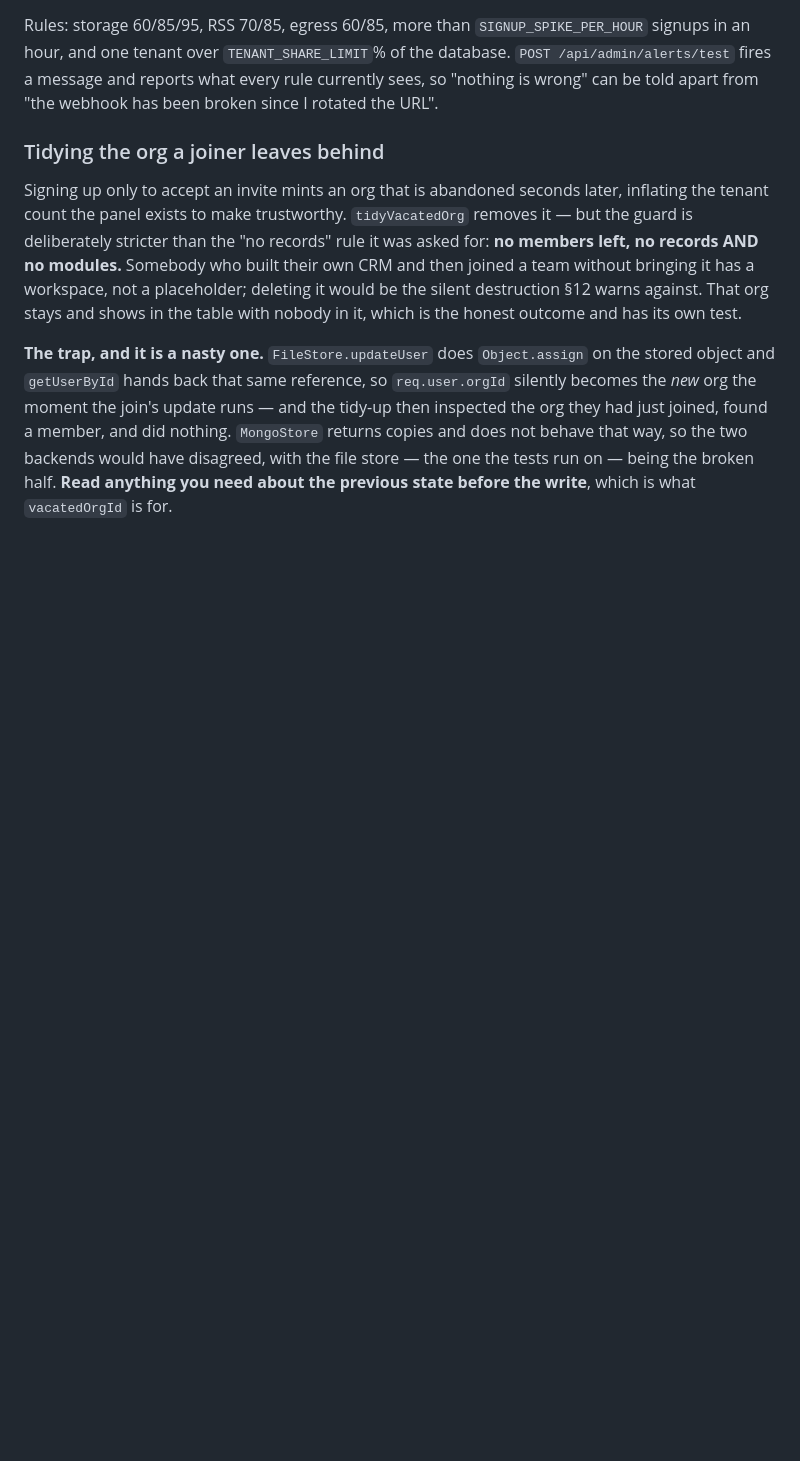
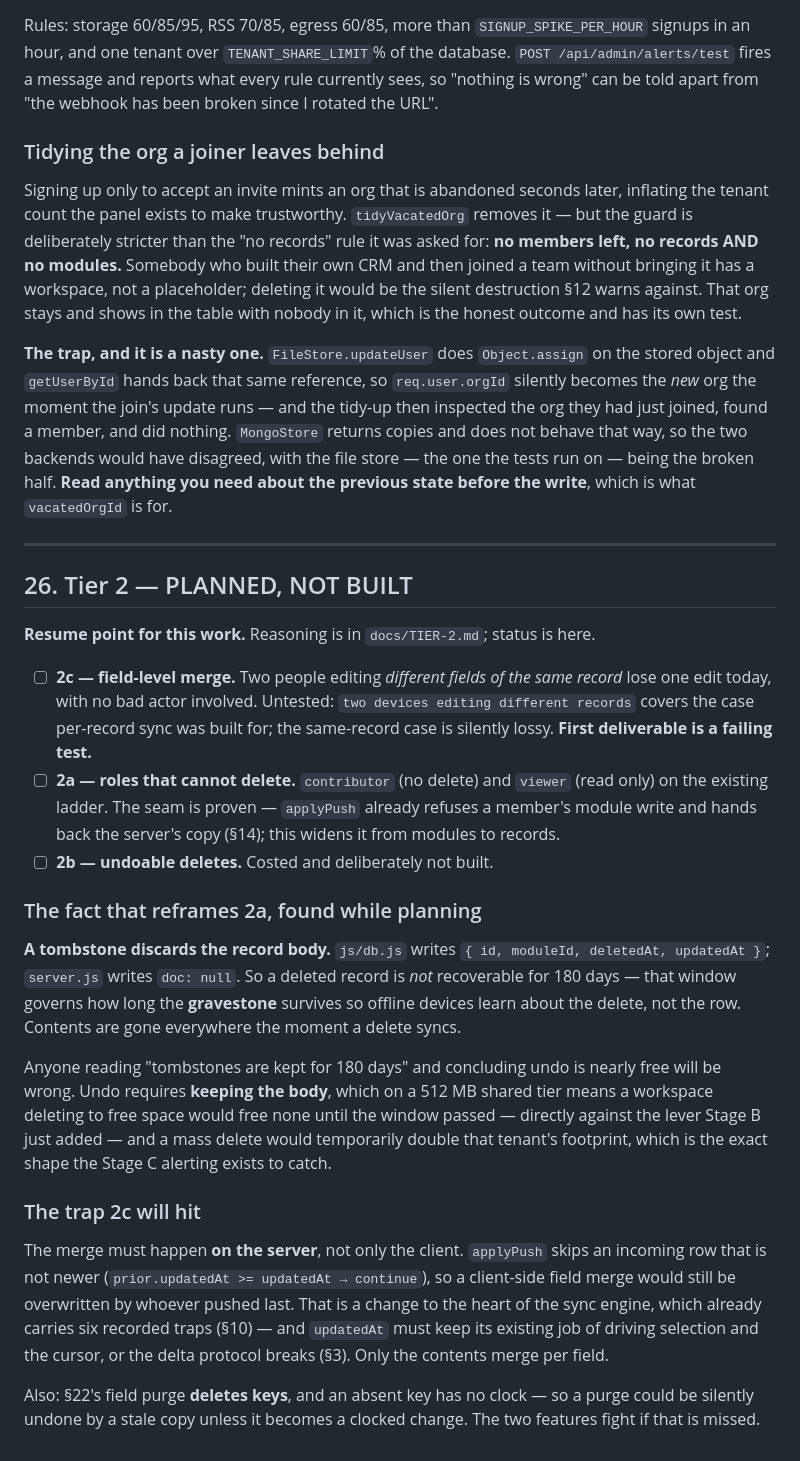
Before and after one commit to Mohamed-AH/crmbuilder, a Markdown page: CLAUDE.md, the part around the change. Drawn GitHub-style; blank space fills up the shorter version.

```diff
--- a/CLAUDE.md
+++ b/CLAUDE.md
@@ -1204,3 +1204,49 @@ not behave that way, so the two backends would have disagreed, with the file
 store — the one the tests run on — being the broken half. **Read anything you
 need about the previous state before the write**, which is what `vacatedOrgId`
 is for.
+
+---
+
+## 26. Tier 2 — PLANNED, NOT BUILT
+
+**Resume point for this work.** Reasoning is in `docs/TIER-2.md`; status is here.
+
+- ☐ **2c — field-level merge.** Two people editing *different fields of the
+  same record* lose one edit today, with no bad actor involved. Untested:
+  `two devices editing different records` covers the case per-record sync was
+  built for; the same-record case is silently lossy. **First deliverable is a
+  failing test.**
+- ☐ **2a — roles that cannot delete.** `contributor` (no delete) and `viewer`
+  (read only) on the existing ladder. The seam is proven — `applyPush` already
+  refuses a member's module write and hands back the server's copy (§14); this
+  widens it from modules to records.
+- ☐ **2b — undoable deletes.** Costed and deliberately not built.
+
+### The fact that reframes 2a, found while planning
+
+**A tombstone discards the record body.** `js/db.js` writes
+`{ id, moduleId, deletedAt, updatedAt }`; `server.js` writes `doc: null`. So a
+deleted record is *not* recoverable for 180 days — that window governs how long
+the **gravestone** survives so offline devices learn about the delete, not the
+row. Contents are gone everywhere the moment a delete syncs.
+
+Anyone reading "tombstones are kept for 180 days" and concluding undo is nearly
+free will be wrong. Undo requires **keeping the body**, which on a 512 MB
+shared tier means a workspace deleting to free space would free none until the
+window passed — directly against the lever Stage B just added — and a mass
+delete would temporarily double that tenant's footprint, which is the exact
+shape the Stage C alerting exists to catch.
+
+### The trap 2c will hit
+
+The merge must happen **on the server**, not only the client. `applyPush` skips
+an incoming row that is not newer (`prior.updatedAt >= updatedAt → continue`),
+so a client-side field merge would still be overwritten by whoever pushed last.
+That is a change to the heart of the sync engine, which already carries six
+recorded traps (§10) — and `updatedAt` must keep its existing job of driving
+selection and the cursor, or the delta protocol breaks (§3). Only the contents
+merge per field.
+
+Also: §22's field purge **deletes keys**, and an absent key has no clock — so a
+purge could be silently undone by a stale copy unless it becomes a clocked
+change. The two features fight if that is missed.
```
Also changed, not shown: README.md (+1 -0 lines), docs/TIER-2.md (added, +150 -0 lines).
